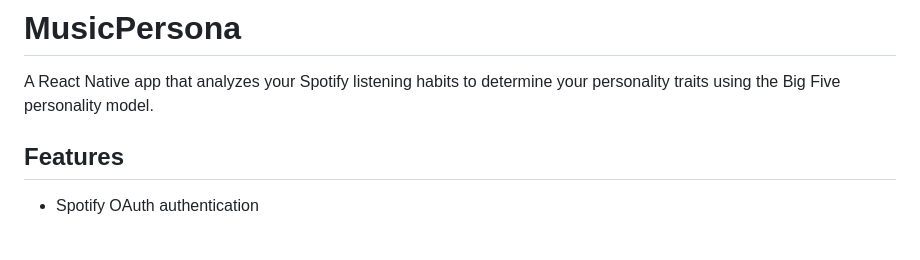
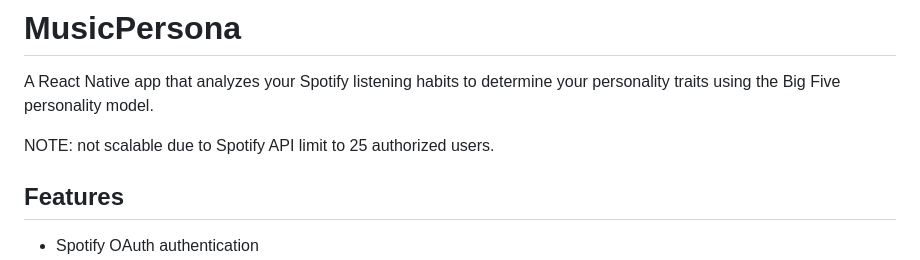
Before and after one commit to rikhilf/musicpersona, a Markdown page: README.md, the part around the change. GitHub-like rendering; blank space fills up the shorter version.

```diff
--- a/README.md
+++ b/README.md
@@ -1,6 +1,9 @@
 # MusicPersona
 
 A React Native app that analyzes your Spotify listening habits to determine your personality traits using the Big Five personality model.
+
+
+NOTE: not scalable due to Spotify API limit to 25 authorized users.
 
 ## Features
 
```
